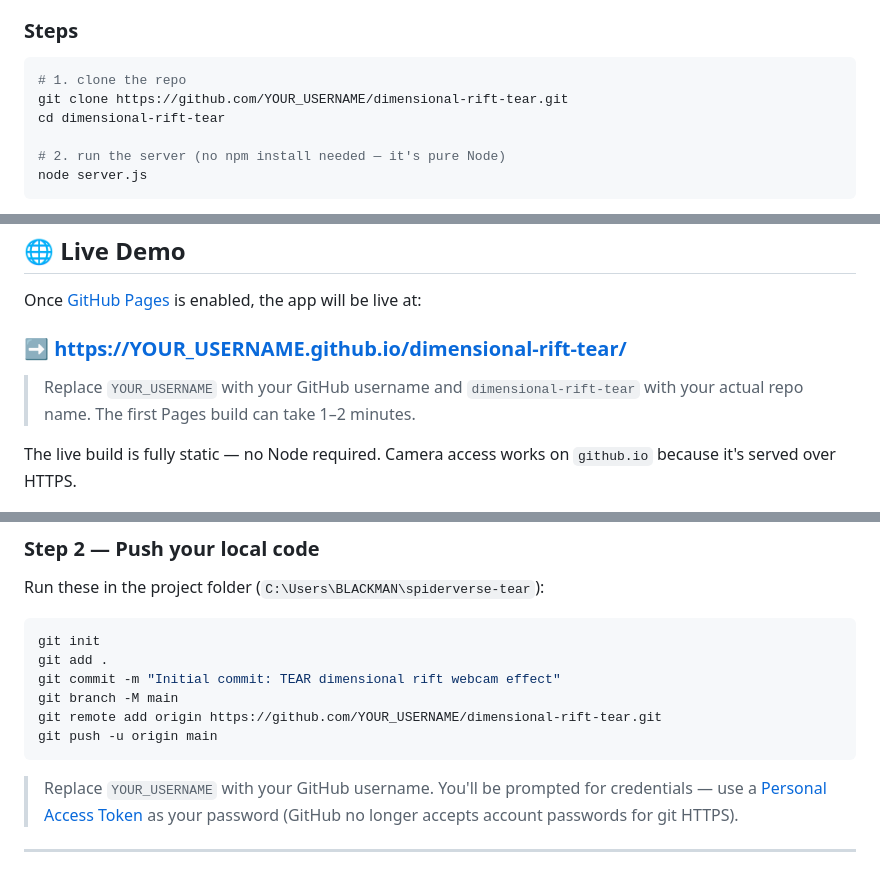
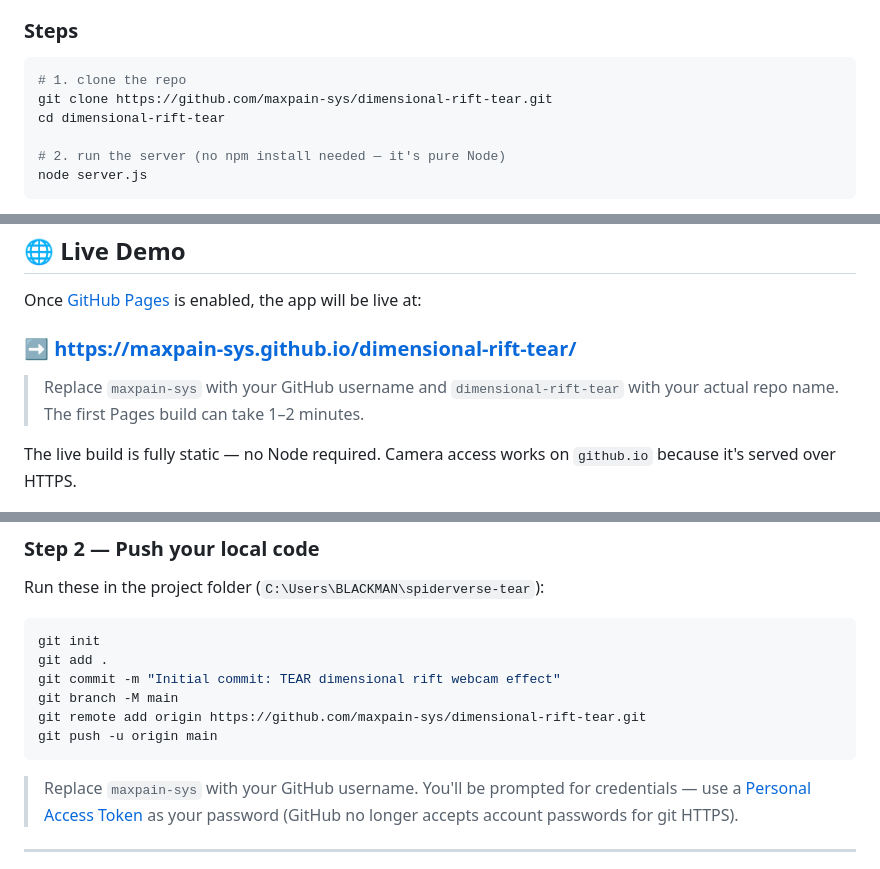
Before and after one commit to maxpain-sys/dimensional-rift-tear, a Markdown page: README.md, 3 parts joined by grey strips. Rendered like a GitHub page.

Commit message:
README: fill in live demo URL

````diff
--- a/README.md
+++ b/README.md
@@ -88,7 +88,7 @@
 
 ```bash
 # 1. clone the repo
-git clone https://github.com/YOUR_USERNAME/dimensional-rift-tear.git
+git clone https://github.com/maxpain-sys/dimensional-rift-tear.git
 cd dimensional-rift-tear
 
 # 2. run the server (no npm install needed — it's pure Node)
@@ -118,9 +118,9 @@ npx serve public
 Once [GitHub Pages](#-deploy-to-github-pages-optional) is enabled, the app
 will be live at:
 
-### ➡️ **https://YOUR_USERNAME.github.io/dimensional-rift-tear/**
+### ➡️ **https://maxpain-sys.github.io/dimensional-rift-tear/**
 
-> Replace `YOUR_USERNAME` with your GitHub username and `dimensional-rift-tear`
+> Replace `maxpain-sys` with your GitHub username and `dimensional-rift-tear`
 > with your actual repo name. The first Pages build can take 1–2 minutes.
 
 The live build is fully static — no Node required. Camera access works on
@@ -149,11 +149,11 @@ git init
 git add .
 git commit -m "Initial commit: TEAR dimensional rift webcam effect"
 git branch -M main
-git remote add origin https://github.com/YOUR_USERNAME/dimensional-rift-tear.git
+git remote add origin https://github.com/maxpain-sys/dimensional-rift-tear.git
 git push -u origin main
 ```
 
-> Replace `YOUR_USERNAME` with your GitHub username. You'll be prompted for
+> Replace `maxpain-sys` with your GitHub username. You'll be prompted for
 > credentials — use a [Personal Access Token](https://github.com/settings/tokens)
 > as your password (GitHub no longer accepts account passwords for git HTTPS).
 
````
Also changed, not shown: other parts of README.md (+1 -1 lines).
